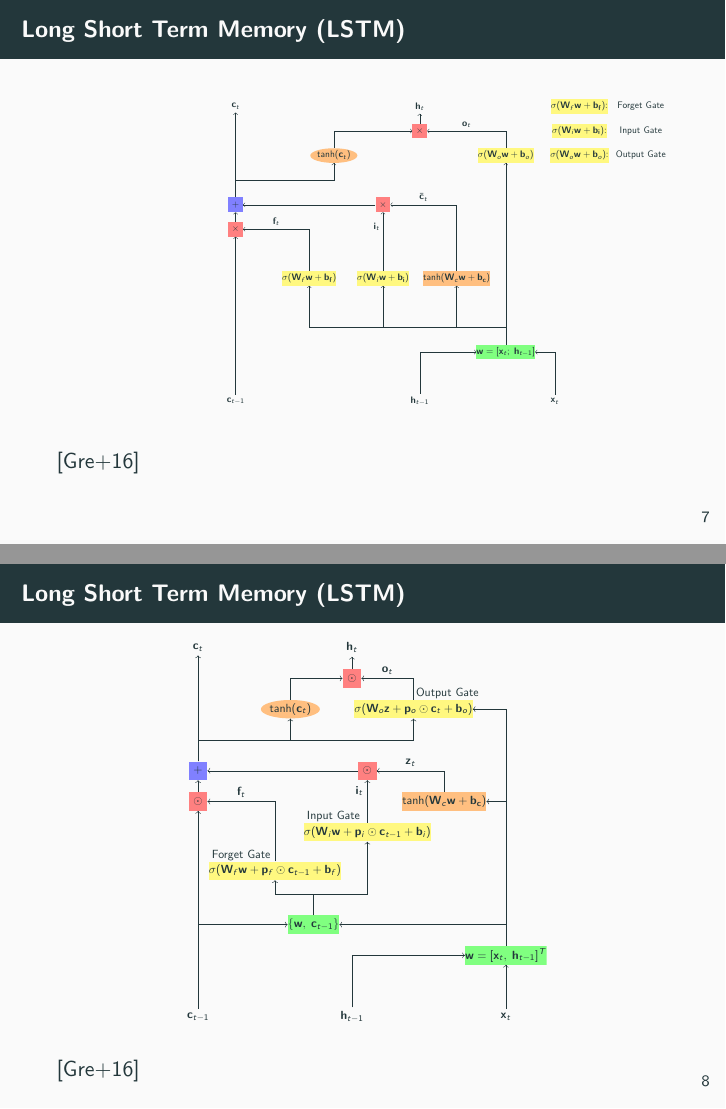
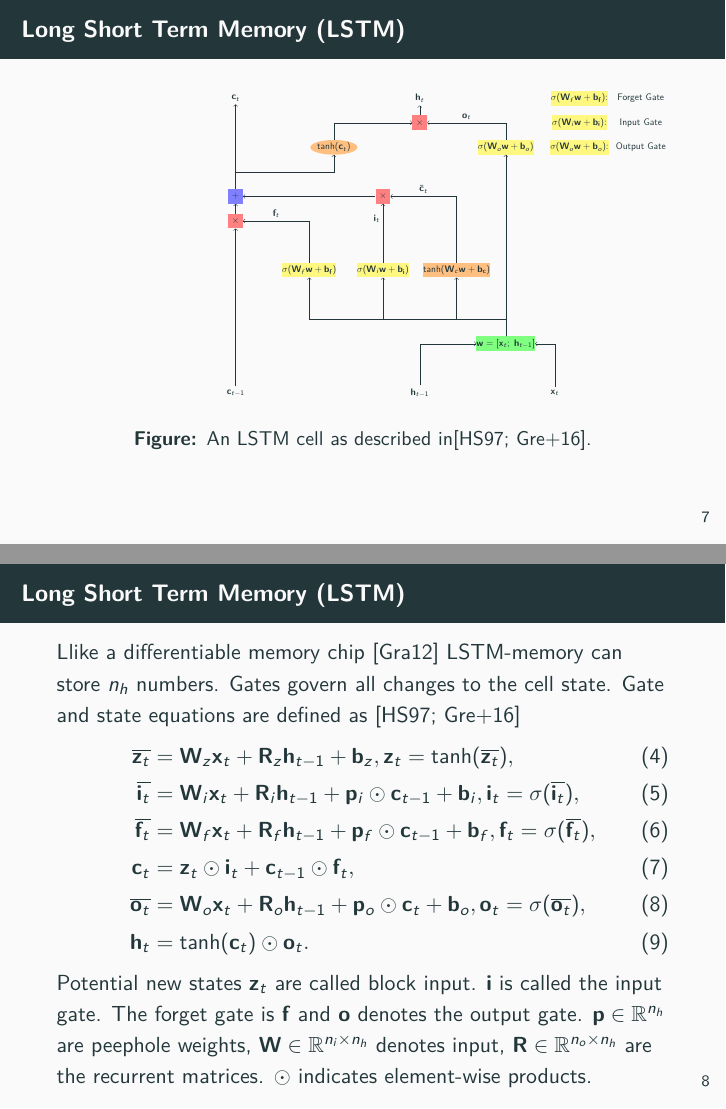
Before and after one commit to Machine-Learning-Foundations/day_15_lecture_sequence_processing, LaTeX slides (presentation.tex): pages 9 and 10 of 19 before the commit and pages 9 and 10 of 20 after it, joined at a grey line. Compiled offline with pdfLaTeX.

Commit message:
lecture update.

```diff
--- a/presentation.tex
+++ b/presentation.tex
@@ -134,15 +134,45 @@
     \begin{frame}{Long Short Term Memory (LSTM)}
       \begin{figure}
         \includestandalone[width=\linewidth]{./figures/nop_lstm}
+        \caption{An LSTM cell as described in\cite{hochreiter1997long,greff2016lstm}.}
       \end{figure}
-      \cite{greff2016lstm}
+
     \end{frame}
+
+    \begin{frame}{Long Short Term Memory (LSTM)}
+      Llike a differentiable memory chip \cite{graves2012supervised} LSTM-memory can store $n_h$ numbers. Gates govern all changes to the cell state.
+      Gate and state equations are defined as~\cite{hochreiter1997long,greff2016lstm}
+      \begin{align}
+          \overline{\mathbf{z}_t} &= \mathbf{W}_z \mathbf{x}_t + \mathbf{R}_z \mathbf{h}_{t-1}
+                                + \mathbf{b}_z, \label{eq:state_candidate}
+          \mathbf{z}_t = \tanh(\overline{\mathbf{z}_t}), \\
+          \overline{\mathbf{i}_t} &= \mathbf{W}_i \mathbf{x}_t + \mathbf{R}_i \mathbf{h}_{t-1}
+                               + \mathbf{p}_i \odot \mathbf{c}_{t-1}+ \mathbf{b}_i, \label{eq:input}
+          \mathbf{i}_t = \sigma(\overline{\mathbf{i}_t}), \\
+          \overline{\mathbf{f}_t} &= \mathbf{W}_f \mathbf{x}_t + \mathbf{R}_f \mathbf{h}_{t-1}
+                                + \mathbf{p}_f \odot \mathbf{c}_{t-1}+ \mathbf{b}_f, \label{eq:forget}
+          \mathbf{f}_t = \sigma(\overline{\mathbf{f}_t}), \\
+          \mathbf{c}_t &= \mathbf{z}_t \odot \mathbf{i}_t + \mathbf{c}_{t-1} \odot \mathbf{f}_t, \\
+          \overline{\mathbf{o}_t} &= \mathbf{W}_o \mathbf{x}_t + \mathbf{R}_o \mathbf{h}_{t-1}
+                                + \mathbf{p}_o \odot \mathbf{c}_t+ \mathbf{b}_o, \label{eq:output}
+          \mathbf{o}_t = \sigma(\overline{\mathbf{o}_t}), \\
+          \mathbf{h}_t &= \tanh(\mathbf{c}_t) \odot \mathbf{o}_t.
+      \end{align}
+      Potential new states $\mathbf{z}_t$ are called block input.
+      $\mathbf{i}$ is called the input gate. The forget gate is $\mathbf{f}$ and
+      $\mathbf{o}$ denotes the output gate.
+      $\mathbf{p} \in \mathbb{R}^{n_h}$ are peephole weights,
+      $\mathbf{W} \in \mathbb{R}^{n_i \times n_h}$ denotes input,
+      $\mathbf{R} \in \mathbb{R}^{n_o \times n_h}$ are the recurrent matrices.
+      $\odot$ indicates element-wise products.
+    \end{frame}
+
 
     \begin{frame}{Long Short Term Memory (LSTM)}
       \begin{figure}
         \includestandalone[width=.6\linewidth]{./figures/lstm}
+        \caption{An LSTM-cell with peephole connections as described in \cite{hochreiter1997long,greff2016lstm}}
       \end{figure}
-      \cite{greff2016lstm}
     \end{frame}
 
 
```
Also changed, not shown: bib.bib (+20 -0 lines), presentation.pdf.
